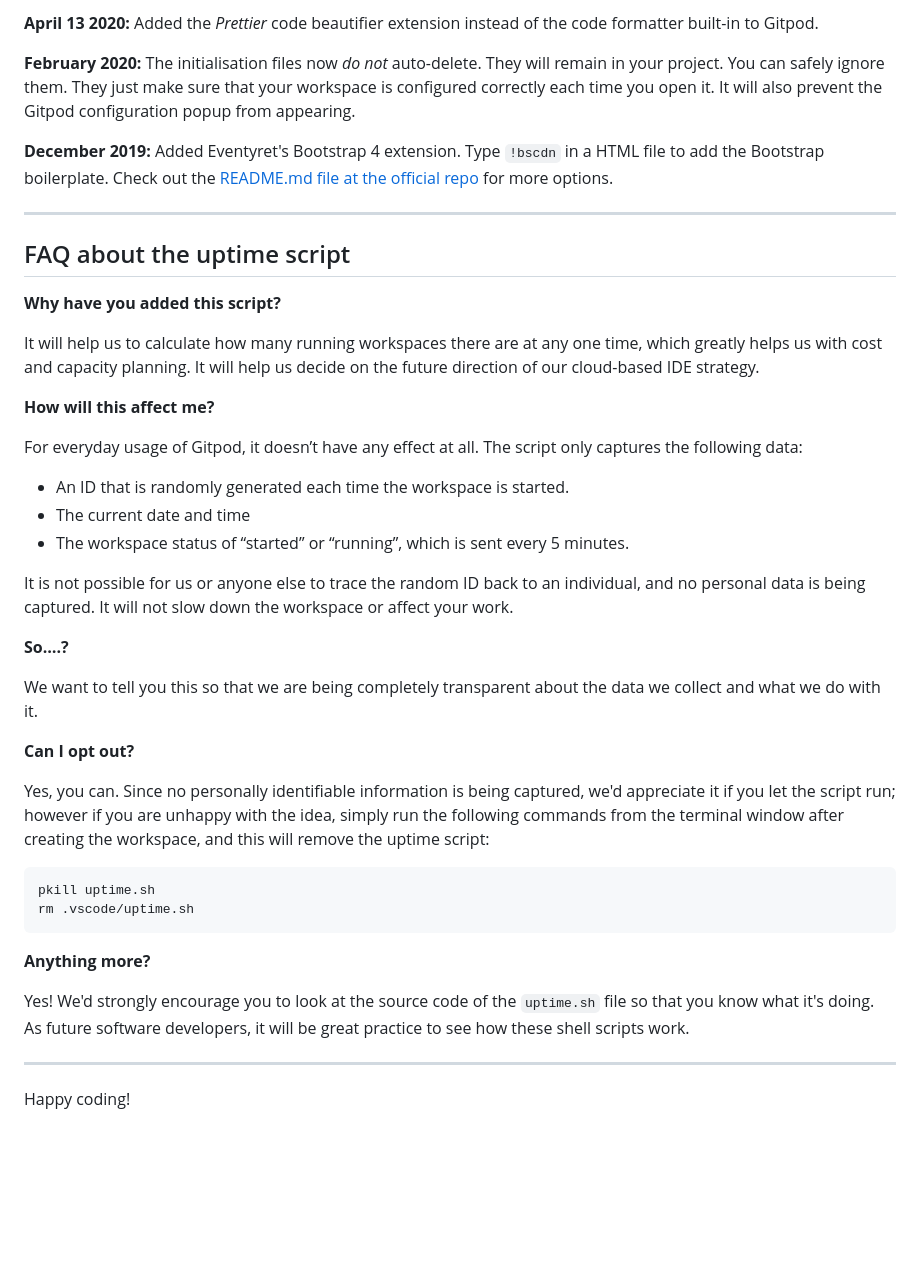
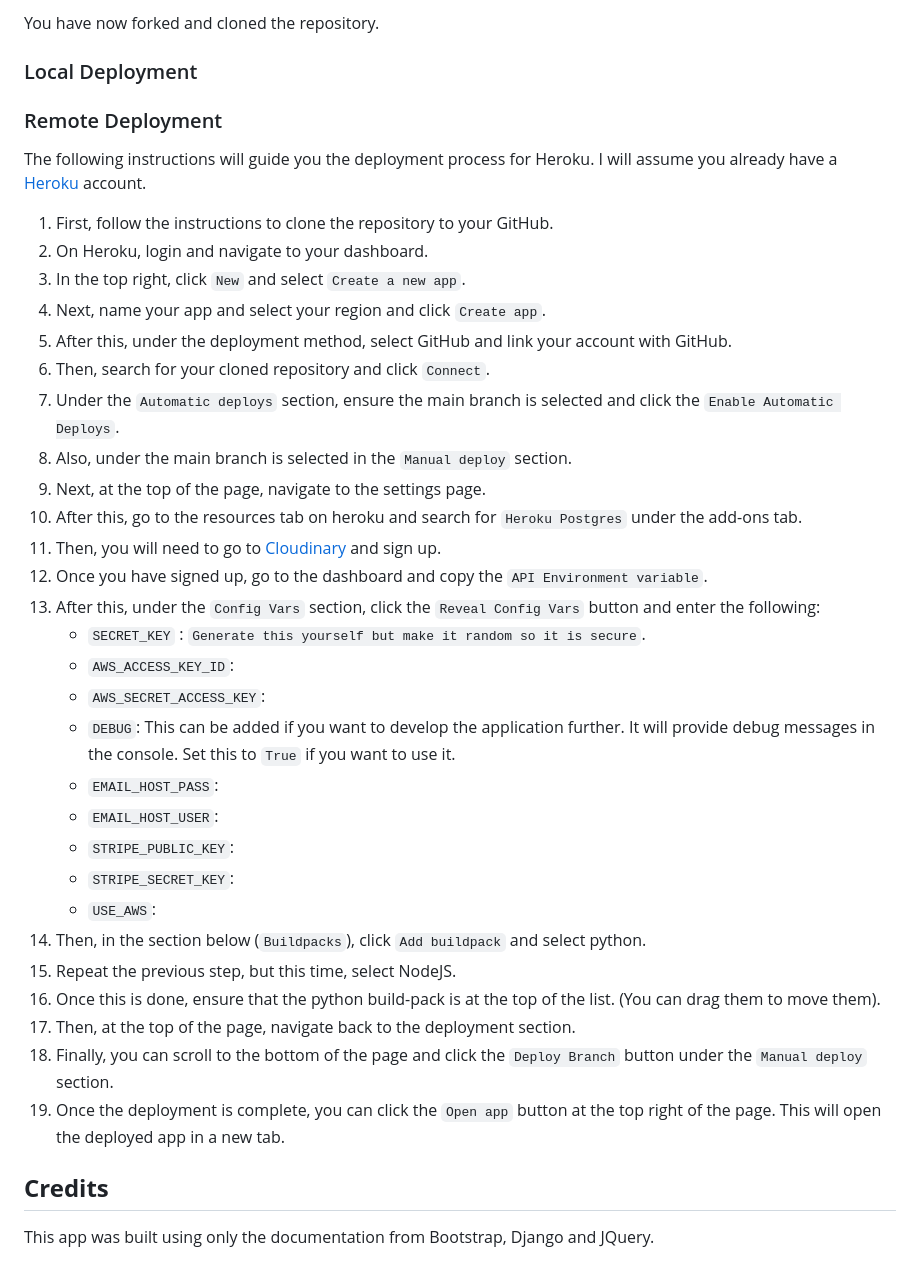
Before and after one commit to browne878/pp5-game-keys, a Markdown page: README.md, the part around one of its changes. Rendered like a GitHub page; blank space fills up the shorter version.

````diff
--- a/README.md
+++ b/README.md
@@ -64,45 +78,47 @@ We continually tweak and adjust this template to help give you the best experien
 
-**April 13 2020:** Added the _Prettier_ code beautifier extension instead of the code formatter built-in to Gitpod.
+You have now forked and cloned the repository.
 
-**February 2020:** The initialisation files now _do not_ auto-delete. They will remain in your project. You can safely ignore them. They just make sure that your workspace is configured correctly each time you open it. It will also prevent the Gitpod configuration popup from appearing.
+### Local Deployment
 
-**December 2019:** Added Eventyret's Bootstrap 4 extension. Type `!bscdn` in a HTML file to add the Bootstrap boilerplate. Check out the <a href="https://github.com/Eventyret/vscode-bcdn" target="_blank">README.md file at the official repo</a> for more options.
+### Remote Deployment
 
-------
+The following instructions will guide you the deployment process for Heroku. I will assume you already have
+a [Heroku](https://www.heroku.com/) account.
 
-## FAQ about the uptime script
+1. First, follow the instructions to clone the repository to your GitHub.
+2. On Heroku, login and navigate to your dashboard.
+3. In the top right, click `New` and select `Create a new app`.
+4. Next, name your app and select your region and click `Create app`.
+5. After this, under the deployment method, select GitHub and link your account with GitHub.
+6. Then, search for your cloned repository and click `Connect`.
+7. Under the `Automatic deploys` section, ensure the main branch is selected and click the `Enable Automatic Deploys`.
+8. Also, under the main branch is selected in the `Manual deploy` section.
+9. Next, at the top of the page, navigate to the settings page.
+10. After this, go to the resources tab on heroku and search for `Heroku Postgres` under the add-ons tab.
+11. Then, you will need to go
+    to [Cloudinary](https://cloudinary.com/console/c-e41e529a42f687f55f451d5505dfd8/getting-started) and sign up.
+12. Once you have signed up, go to the dashboard and copy the `API Environment variable`.
+13. After this, under the `Config Vars` section, click the `Reveal Config Vars` button and enter the
+    following:
+    - `SECRET_KEY` : `Generate this yourself but make it random so it is secure`.
+    - `AWS_ACCESS_KEY_ID`:
+    - `AWS_SECRET_ACCESS_KEY`:
+    - `DEBUG`: This can be added if you want to develop the application further. It will provide debug messages
+        in the console. Set this to `True` if you want to use it.
+    - `EMAIL_HOST_PASS`:
+    - `EMAIL_HOST_USER`:
+    - `STRIPE_PUBLIC_KEY`:
+    - `STRIPE_SECRET_KEY`:
+    - `USE_AWS`:
+14. Then, in the section below (`Buildpacks`), click `Add buildpack` and select python.
+15. Repeat the previous step, but this time, select NodeJS.
+16. Once this is done, ensure that the python build-pack is at the top of the list. (You can drag them to move them).
+17. Then, at the top of the page, navigate back to the deployment section.
+18. Finally, you can scroll to the bottom of the page and click the `Deploy Branch` button under the `Manual deploy`
+    section.
+19. Once the deployment is complete, you can click the `Open app` button at the top right of the page. This will open
+    the deployed app in a new tab.
 
-**Why have you added this script?**
+## **Credits**
 
-It will help us to calculate how many running workspaces there are at any one time, which greatly helps us with cost and capacity planning. It will help us decide on the future direction of our cloud-based IDE strategy.
-
-**How will this affect me?**
-
-For everyday usage of Gitpod, it doesn’t have any effect at all. The script only captures the following data:
-
-- An ID that is randomly generated each time the workspace is started.
-- The current date and time
-- The workspace status of “started” or “running”, which is sent every 5 minutes.
-
-It is not possible for us or anyone else to trace the random ID back to an individual, and no personal data is being captured. It will not slow down the workspace or affect your work.
-
-**So….?**
-
-We want to tell you this so that we are being completely transparent about the data we collect and what we do with it.
-
-**Can I opt out?**
-
-Yes, you can. Since no personally identifiable information is being captured, we'd appreciate it if you let the script run; however if you are unhappy with the idea, simply run the following commands from the terminal window after creating the workspace, and this will remove the uptime script:
-
-```
-pkill uptime.sh
-rm .vscode/uptime.sh
-```
-
-**Anything more?**
-
-Yes! We'd strongly encourage you to look at the source code of the `uptime.sh` file so that you know what it's doing. As future software developers, it will be great practice to see how these shell scripts work.
-
----
-
-Happy coding!
+This app was built using only the documentation from Bootstrap, Django and JQuery.
````
Also changed, not shown: other parts of README.md (+48 -34 lines).
